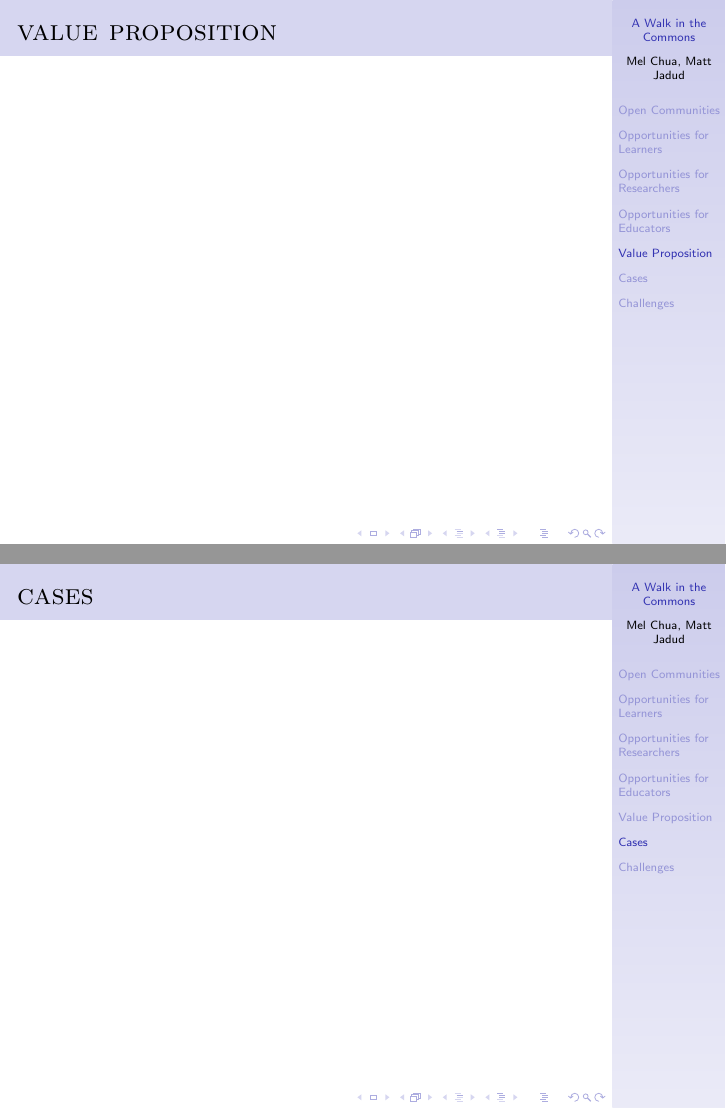
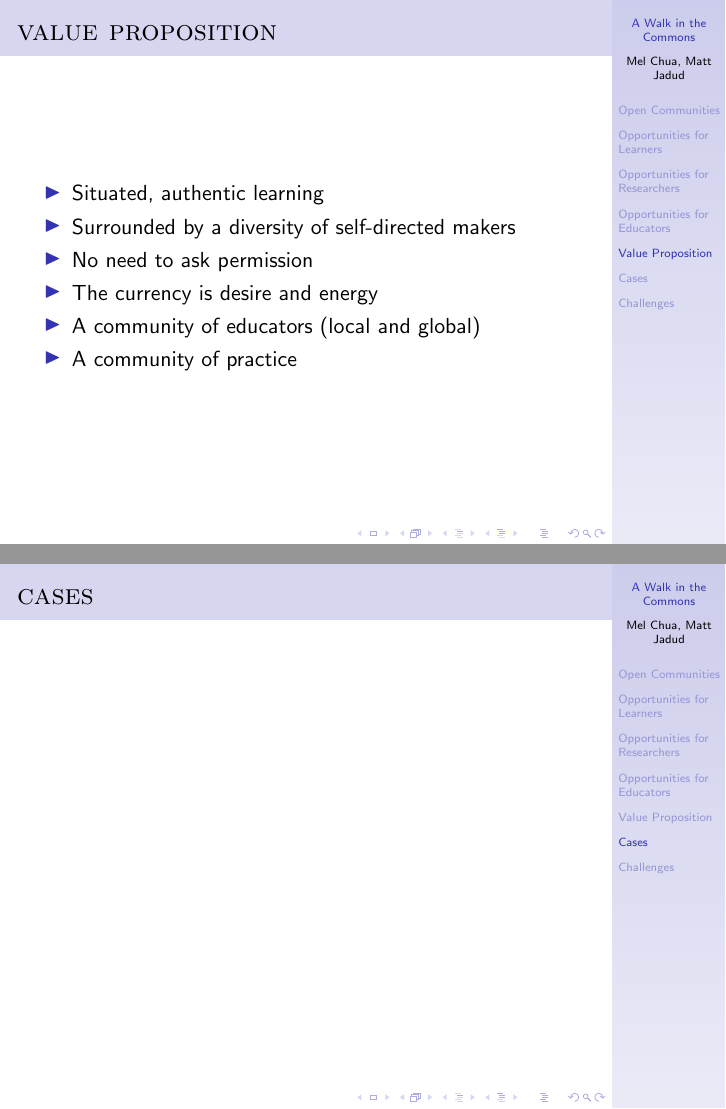
Before and after one commit to jadudm/A-Walk-in-the-Commons, LaTeX slides (presentation/a-walk-in-the-commons.tex, which reads presentation/value-proposition.tex): pages 20 and 21 of 22, joined at a grey line. Compiled offline with pdfLaTeX.

Commit message:
adding value proposition slide

```diff
--- a/presentation/value-proposition.tex
+++ b/presentation/value-proposition.tex
@@ -11,4 +11,12 @@
 
 \begin{frame}
 \frametitle{value proposition}
+\begin{itemize}
+	\item Situated, authentic learning
+	\item Surrounded by a diversity of self-directed makers
+	\item No need to ask permission
+	\item The currency is desire and energy
+	\item A community of educators (local and global)
+	\item A community of practice % compare to: research community
+\end{itemize}
 \end{frame}
```
